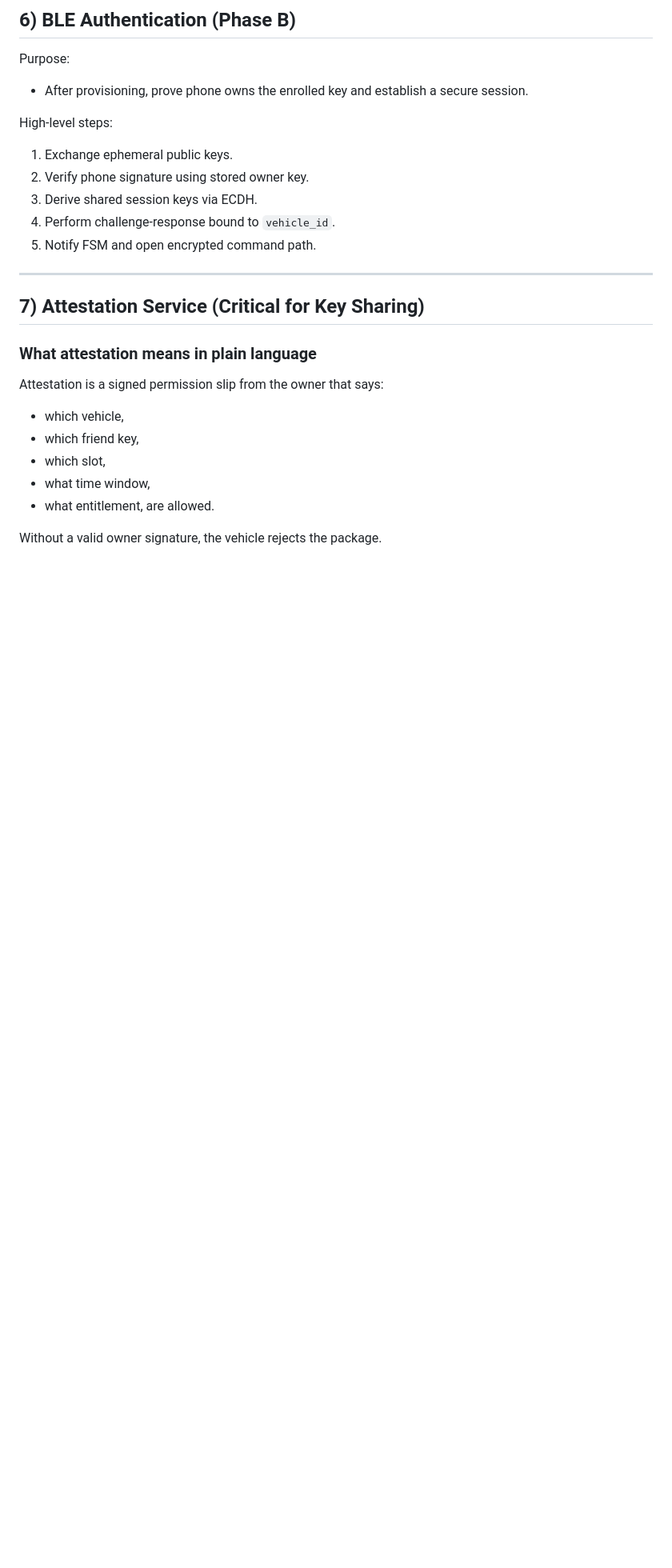
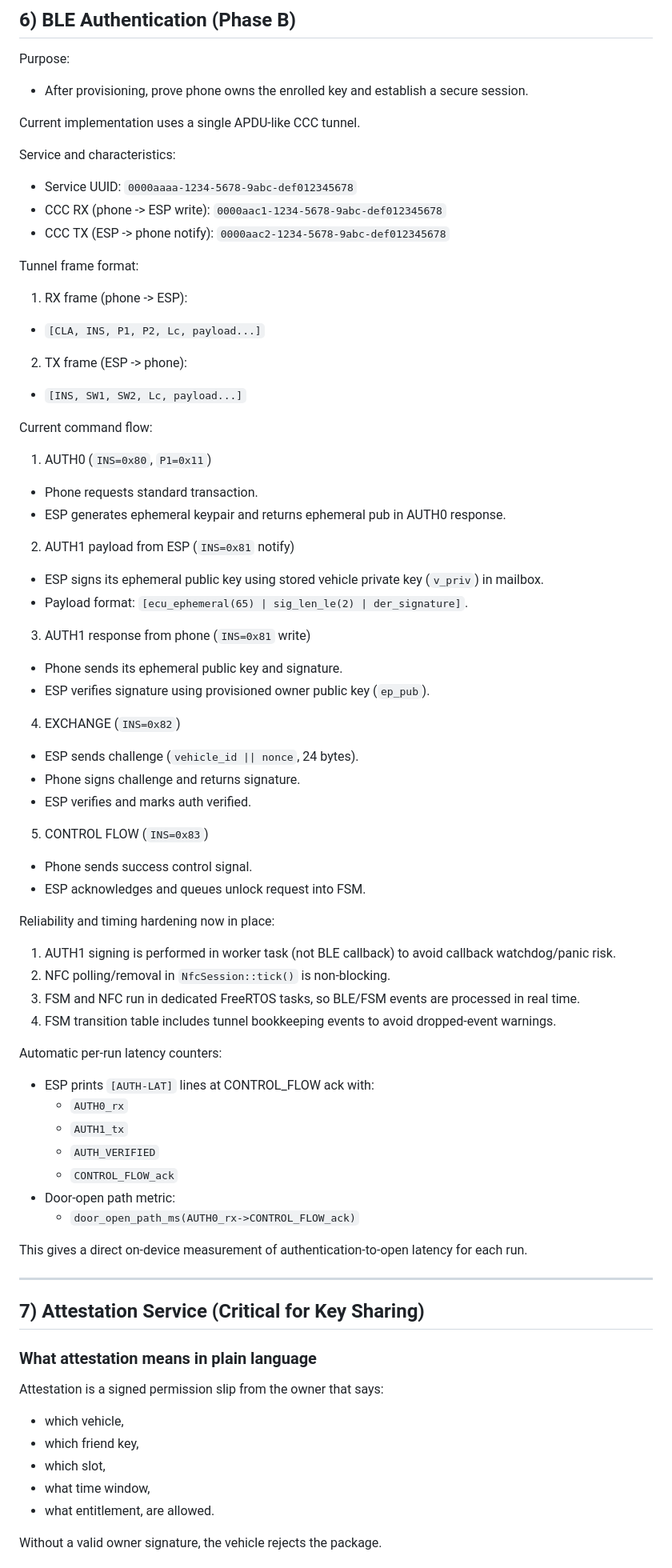
Before and after one commit to T-K-Nguyen/SmartCarAccess, a Markdown page: iot/README.md, the part around one of its changes. Shown at 80% size. GitHub-like rendering; blank space fills up the shorter version.

```diff
--- a/iot/README.md
+++ b/iot/README.md
@@ -148,12 +150,58 @@ This is what was updated and why it matters:
 Purpose:
 - After provisioning, prove phone owns the enrolled key and establish a secure session.
 
-High-level steps:
-1. Exchange ephemeral public keys.
-2. Verify phone signature using stored owner key.
-3. Derive shared session keys via ECDH.
-4. Perform challenge-response bound to `vehicle_id`.
-5. Notify FSM and open encrypted command path.
+Current implementation uses a single APDU-like CCC tunnel.
+
+Service and characteristics:
+- Service UUID: `0000aaaa-1234-5678-9abc-def012345678`
+- CCC RX (phone -> ESP write): `0000aac1-1234-5678-9abc-def012345678`
+- CCC TX (ESP -> phone notify): `0000aac2-1234-5678-9abc-def012345678`
+
+Tunnel frame format:
+1. RX frame (phone -> ESP):
+- `[CLA, INS, P1, P2, Lc, payload...]`
+
+2. TX frame (ESP -> phone):
+- `[INS, SW1, SW2, Lc, payload...]`
+
+Current command flow:
+1. AUTH0 (`INS=0x80`, `P1=0x11`)
+- Phone requests standard transaction.
+- ESP generates ephemeral keypair and returns ephemeral pub in AUTH0 response.
+
+2. AUTH1 payload from ESP (`INS=0x81` notify)
+- ESP signs its ephemeral public key using stored vehicle private key (`v_priv`) in mailbox.
+- Payload format: `[ecu_ephemeral(65) | sig_len_le(2) | der_signature]`.
+
+3. AUTH1 response from phone (`INS=0x81` write)
+- Phone sends its ephemeral public key and signature.
+- ESP verifies signature using provisioned owner public key (`ep_pub`).
+
+4. EXCHANGE (`INS=0x82`)
+- ESP sends challenge (`vehicle_id || nonce`, 24 bytes).
+- Phone signs challenge and returns signature.
+- ESP verifies and marks auth verified.
+
+5. CONTROL FLOW (`INS=0x83`)
+- Phone sends success control signal.
+- ESP acknowledges and queues unlock request into FSM.
+
+Reliability and timing hardening now in place:
+1. AUTH1 signing is performed in worker task (not BLE callback) to avoid callback watchdog/panic risk.
+2. NFC polling/removal in `NfcSession::tick()` is non-blocking.
+3. FSM and NFC run in dedicated FreeRTOS tasks, so BLE/FSM events are processed in real time.
+4. FSM transition table includes tunnel bookkeeping events to avoid dropped-event warnings.
+
+Automatic per-run latency counters:
+- ESP prints `[AUTH-LAT]` lines at CONTROL_FLOW ack with:
+  - `AUTH0_rx`
+  - `AUTH1_tx`
+  - `AUTH_VERIFIED`
+  - `CONTROL_FLOW_ack`
+- Door-open path metric:
+  - `door_open_path_ms(AUTH0_rx->CONTROL_FLOW_ack)`
+
+This gives a direct on-device measurement of authentication-to-open latency for each run.
 
 ---
 
```
Also changed, not shown: other parts of iot/README.md (+48 -22 lines).
